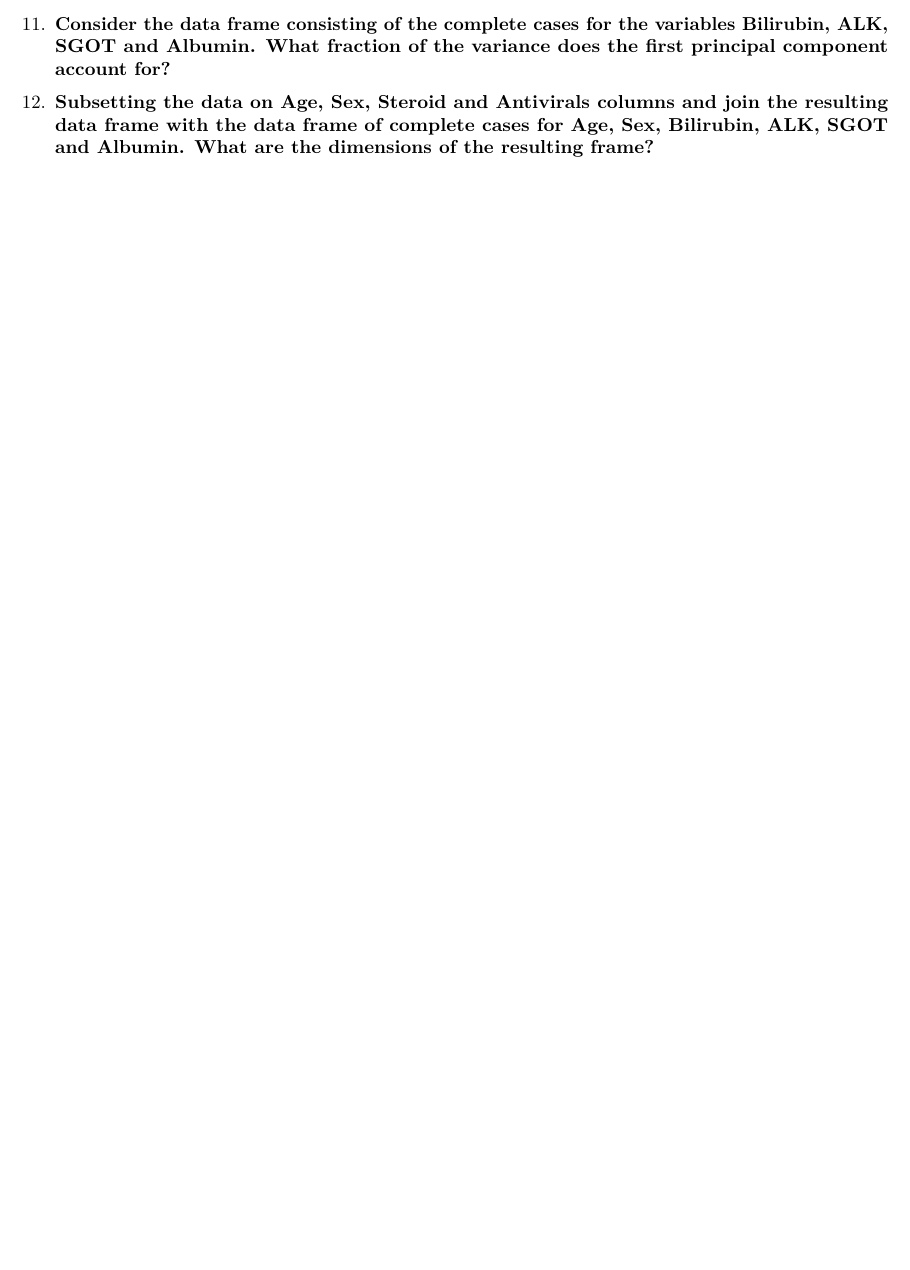
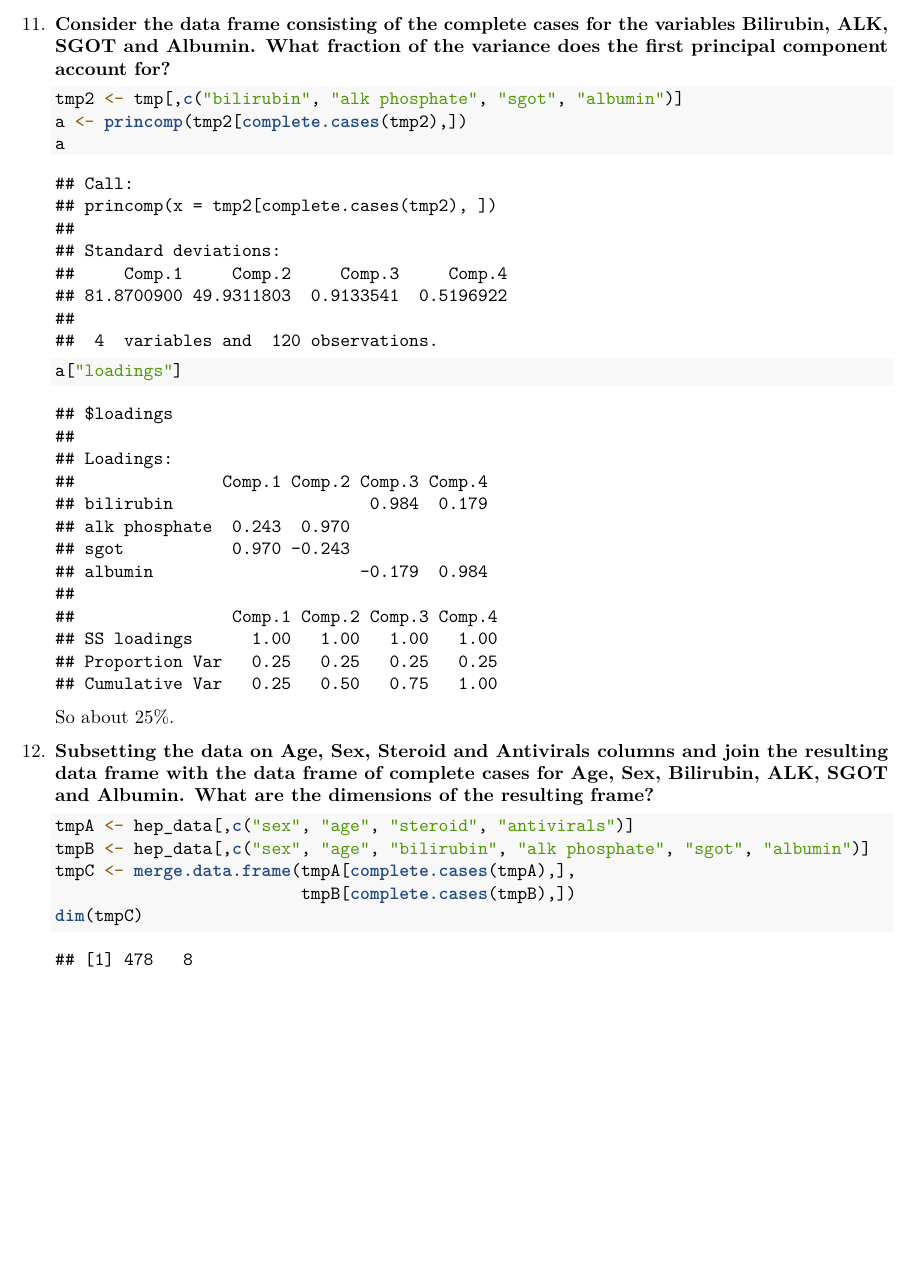
Before and after one commit to amniskin/NCF-EDA-Assignments, an R Markdown document (a9/eda_a9.Rmd): part of page 7 of 7, cut so that both start at the same text, the shorter picture padded with empty space. Rendered offline with R 4.5, knitr and Pandoc, then LaTeX, with nearby package versions.

Commit message:
finished a9

````diff
--- a/a9/eda_a9.Rmd
+++ b/a9/eda_a9.Rmd
@@ -146,7 +146,23 @@ Continuing your document, addressing the following questions
     ```
 
 11. **Consider the data frame consisting of the complete cases for the variables Bilirubin, ALK, SGOT and Albumin. What fraction of the variance does the first principal component account for?**
+    ```{r}
+    tmp2 <- tmp[,c("bilirubin", "alk phosphate", "sgot", "albumin")]
+    a <- princomp(tmp2[complete.cases(tmp2),])
+    a
+    ```
 
-
+    ```{r}
+    a["loadings"]
+    ```
+    So about 25%.
 
 12. **Subsetting the data on Age, Sex, Steroid and Antivirals columns and join the resulting data frame with the data frame of complete cases for Age, Sex, Bilirubin, ALK, SGOT and Albumin. What are the dimensions of the resulting frame?**
+
+    ```{r}
+    tmpA <- hep_data[,c("sex", "age", "steroid", "antivirals")]
+    tmpB <- hep_data[,c("sex", "age", "bilirubin", "alk phosphate", "sgot", "albumin")]
+    tmpC <- merge.data.frame(tmpA[complete.cases(tmpA),],
+                             tmpB[complete.cases(tmpB),])
+    dim(tmpC)
+    ```
````
Also changed, not shown: a9/eda_a9.pdf.
